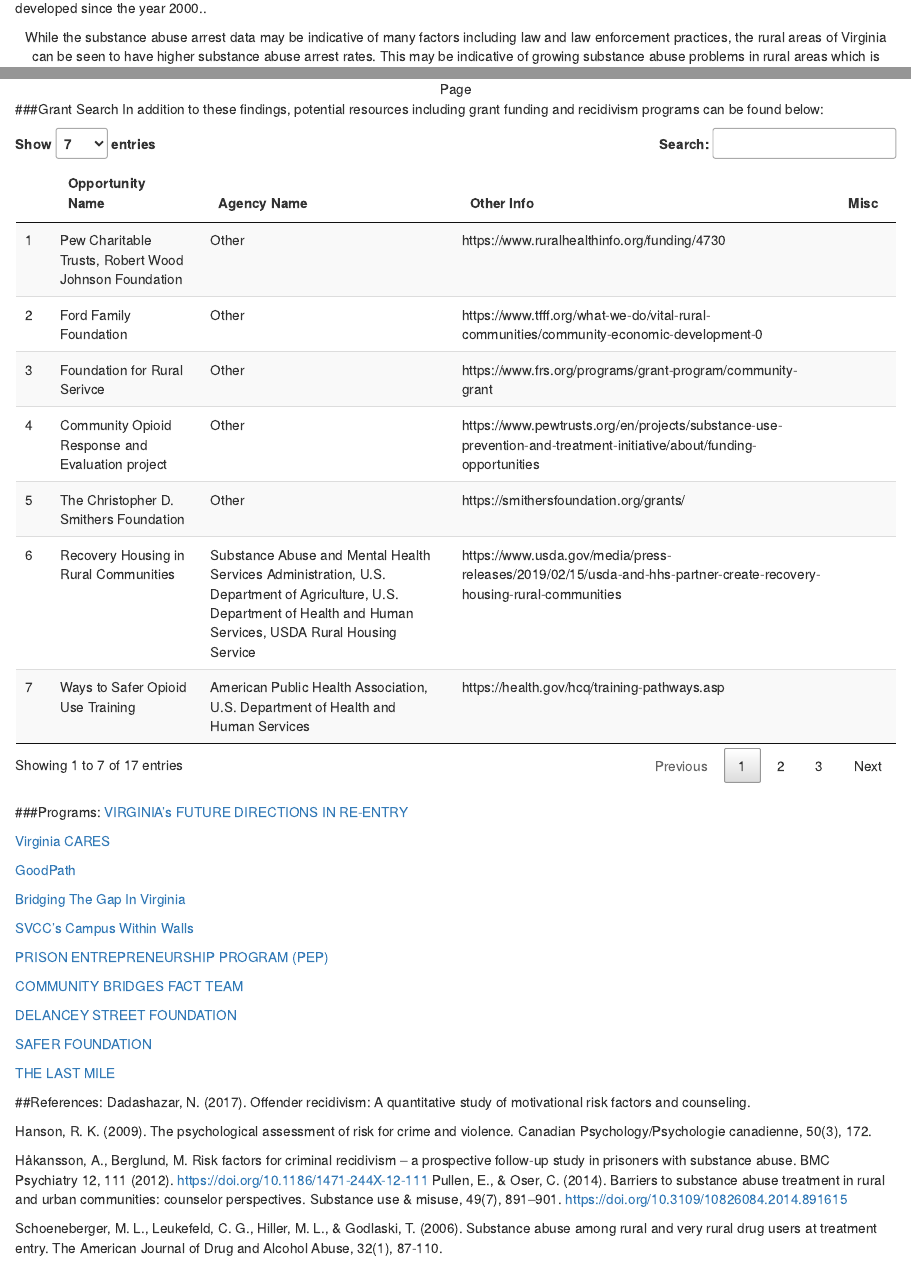
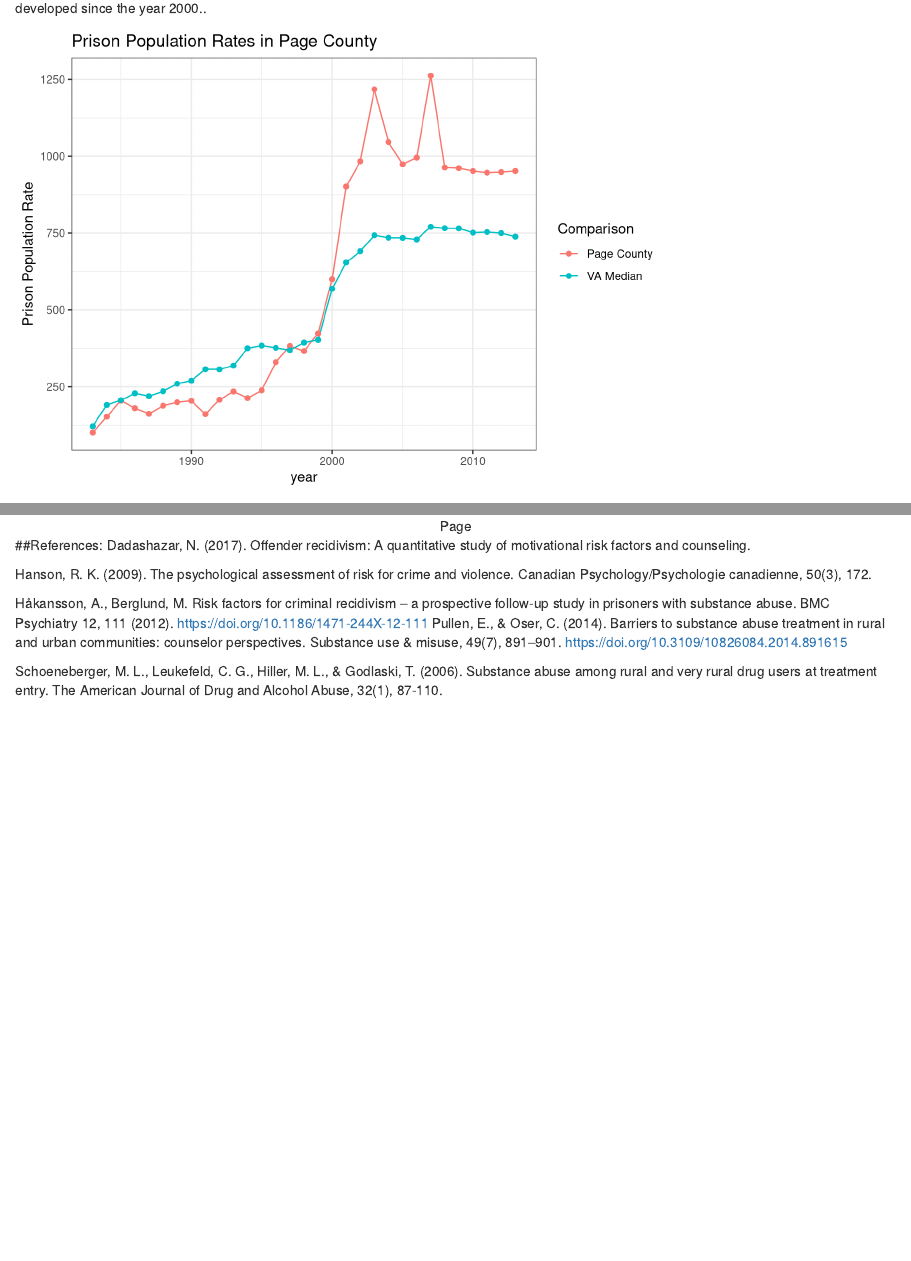
Before and after one commit to jpbeverly/Page_website, an R Markdown document (content/findings/results-section-one.Rmd): the page in a window 1100 px wide, from 340 px down before the commit and from 360 px down after it, so that both start at the same text, and a second part further down, joined at a grey line. Rendered offline with R 4.5, knitr and Pandoc, with nearby package versions.

Commit message:
Prison Rates

````diff
--- a/content/findings/results-section-one.Rmd
+++ b/content/findings/results-section-one.Rmd
@@ -30,8 +30,43 @@
 
 Taking a closer look at the comparison of Page County incarceration rates to the average rates in Virginia, we can see that a large gap has developed since the year 2000..
 
-<center>
-<div class="flourish-embed flourish-chart" data-src="visualisation/3327980" data-url="https://flo.uri.sh/visualisation/3327980/embed"><script src="https://public.flourish.studio/resources/embed.js"></script></div>
+```{r plot, echo=FALSE, warning = FALSE, message = FALSE}
+library(ggplot2)
+library(readxl)
+#install.packages("magrittr")
+library(magrittr)
+#install.packages("dplyr")
+#library(dplyr)
+library(dplyr)
+
+#Load Data
+data <- read_excel("VA_Incarceration_Rates.xlsx")
+
+#Select Columns
+data2 <- data %>% select(yfips, year,county_name,total_prison_pop_rate)
+
+#Calc Va Medians
+med <- data2 %>% group_by(year) %>% summarise(total_prison_pop_rate=median(total_prison_pop_rate, na.rm = TRUE))
+med$county_name <- "VA Median"
+med$yfips <- 51
+
+#merge medians with county data
+data3 <- rbind(data2,med)
+
+#Drop Nas
+page_compare <- subset(data3, year>=1983 & year <= 2013 & county_name %in% c("Greene County", "Rappahanock County", "Warren County", "VA Median", "Page County", "Rockingham County", "Madison County", "Shenandoah County"))
+
+## Line Graph
+compare <- subset(page_compare, county_name%in%c("Page County","VA Median"))
+
+p<-ggplot(compare, aes(x=year, y=total_prison_pop_rate, group=county_name)) +
+  geom_line(aes(color=county_name))+
+  geom_point(aes(color=county_name)) +theme_bw()+
+  ggtitle("Prison Population Rates in Page County") + labs(y="Prison Population Rate")+
+  scale_color_discrete("Comparison")
+p
+```
+
 
 
 While the substance abuse arrest data may be indicative of many factors including law and law enforcement practices, the rural areas of Virginia can be seen to have higher substance abuse arrest rates. This may be indicative of growing substance abuse problems in rural areas which is supported by other studies in the literature (Pullen and Oser, 2014; Schoeneberger et al., 2006).
@@ -40,40 +75,6 @@
 ![Page](/images/substance_arrests.png){width=700px height=350px}
 </center>
 
-
-
-###Grant Search
-In addition to these findings, potential resources including grant funding and recidivism programs can be found below:
-
-```{r echo = FALSE, warning = FALSE}
-library(DT)
-
-grants <- read.csv("Grants_Page.csv", header = T)
-colnames(grants) <- c("Opportunity Name", "Agency Name", "Other Info", "Misc")
-DT::datatable(grants, escape = FALSE, options = list(pageLength = 7))
-
-```
-
-###Programs:
-[VIRGINIA's FUTURE DIRECTIONS IN RE-ENTRY](https://virginiareentry.org/)
-
-[Virginia CARES](http://vacares.org/)
-
-[GoodPath](https://goodwillvirginia.org/get-job-ready/education-for-employment/goodpath/)
-
-[Bridging The Gap In Virginia](http://www.bridgingthegapinvirginia.org/services.html)
-
-[SVCC’s Campus Within Walls](https://southside.edu/campus-within-walls)
-
-[PRISON ENTREPRENEURSHIP PROGRAM (PEP)](https://www.pep.org/icic-report/)
-
-[COMMUNITY BRIDGES FACT TEAM](https://communitybridgesaz.org/fact/)
-
-[DELANCEY STREET FOUNDATION](http://www.delanceystreetfoundation.org/)
-
-[SAFER FOUNDATION](https://saferfoundation.org/)
-
-[THE LAST MILE](https://thelastmile.org/)
 
 ##References:
 Dadashazar, N. (2017). Offender recidivism: A quantitative study of motivational risk factors and counseling.
````
Also changed, not shown: content/overview.Rmd (+7 -1 lines), content/findings/VA_Incarceration_Rates.xlsx (added), content/findings/results-section-one.html, content/overview.html, docs/findings/VA_Incarceration_Rates.xlsx (added), static/findings/results-section-one_files/figure-html/plot-1.png (added), static/findings/results-section-one_files/figure-html/unnamed-chunk-2-1.png (added), static/images/race3.gif (added), content/findings/results-section-one.Rmd (2 more changed lines), 8 other files.
